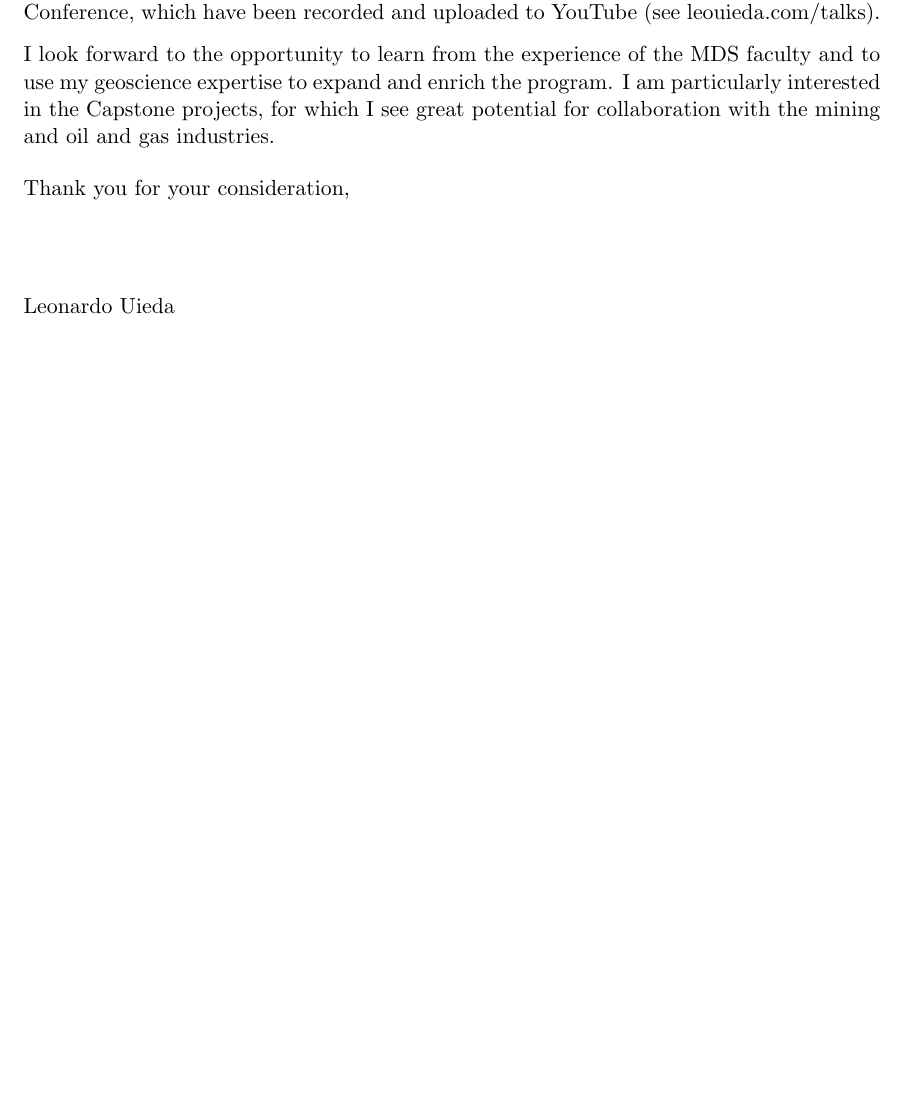
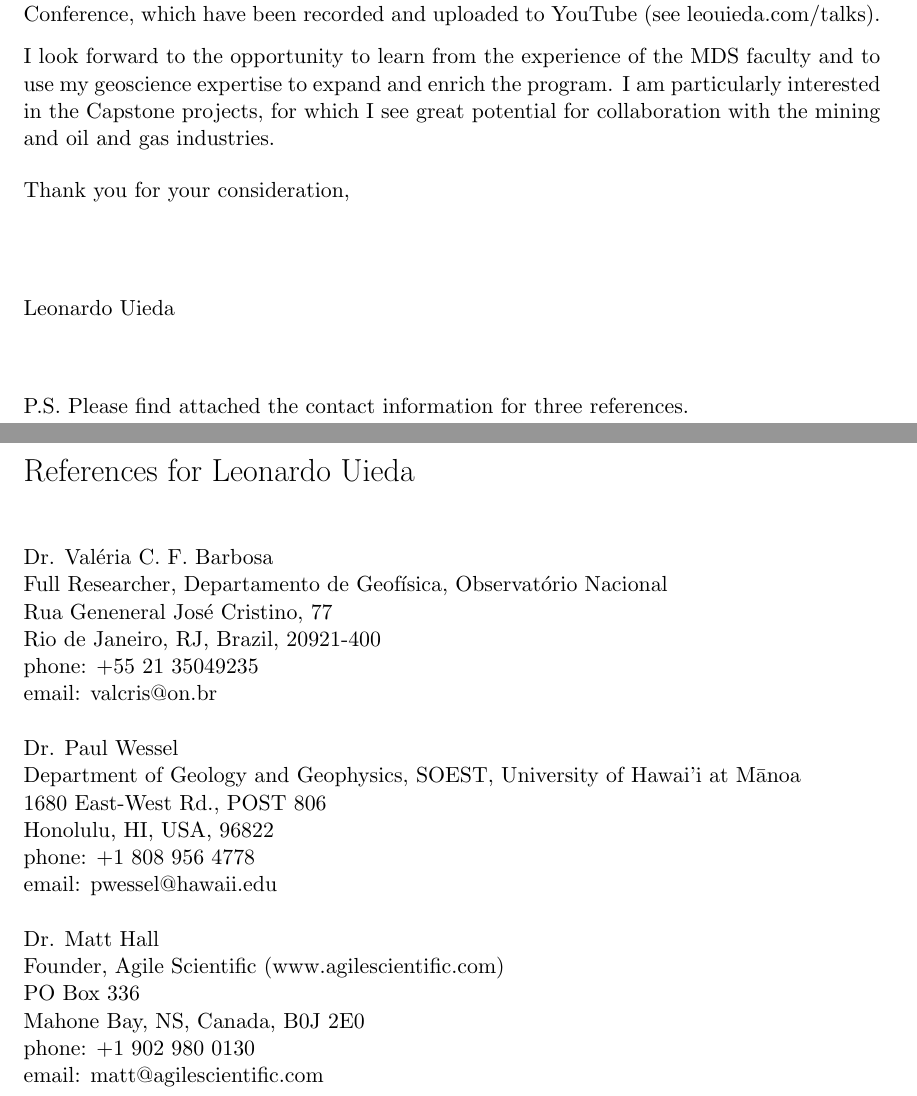
Before and after one commit to leouieda/ubc-lecturer-data-science-application, a LaTeX letter (coverletter.tex): part of page 2 of 2 before the commit and two parts of pages 2 and 3 of 3 after it, the two joined at a grey line, cut so that both start at the same text, the shorter picture padded with empty space. Compiled offline with pdfLaTeX.

Commit message:
Move references to an attachment of the cover letter

```diff
--- a/coverletter.tex
+++ b/coverletter.tex
@@ -3,6 +3,8 @@
 \usepackage{geometry}
 \usepackage{graphicx}
 \usepackage{fancyhdr}
+% Control the font size
+\usepackage{anyfontsize}
 
 % Set the color of hyperlinks
 \usepackage[colorlinks=true]{hyperref}
@@ -157,6 +159,49 @@ potential for collaboration with the mining and oil and gas industries.
 
 \closing{Thank you for your consideration,}
 
+\ps
+\vspace{1cm}
+P.S. Please find attached the contact information for three references.
+\newpage
+{\fontsize{16pt}{0}\selectfont References for Leonardo Uieda}
+\\[1cm]
+Dr. Valéria C. F. Barbosa
+\\
+Full Researcher, Departamento de Geofísica, Observatório Nacional
+\\
+Rua Geneneral José Cristino, 77
+\\
+Rio de Janeiro, RJ, Brazil, 20921-400
+\\
+phone: +55~21~35049235
+\\
+email: \href{mailto:valcris@on.br}{valcris@on.br}
+\\[0.5cm]
+Dr. Paul Wessel
+\\
+Department of Geology and Geophysics, SOEST, University of Hawai'i at M\={a}noa
+\\
+1680 East-West Rd., POST 806
+\\
+Honolulu, HI, USA, 96822
+\\
+phone: +1~808~956~4778
+\\
+email: \href{mailto:pwessel@hawaii.edu}{pwessel@hawaii.edu}
+\\[0.5cm]
+Dr. Matt Hall
+\\
+Founder, Agile Scientific
+(\href{https://agilescientific.com}{www.agilescientific.com})
+\\
+PO Box 336
+\\
+Mahone Bay, NS, Canada, B0J 2E0
+\\
+phone: +1~902~980~0130
+\\
+email: \href{mailto:matt@agilescientific.com}{matt@agilescientific.com}
+
 \end{letter}
 
 \end{document}
```
Also changed, not shown: curriculum-vitae.tex (+0 -41 lines).
